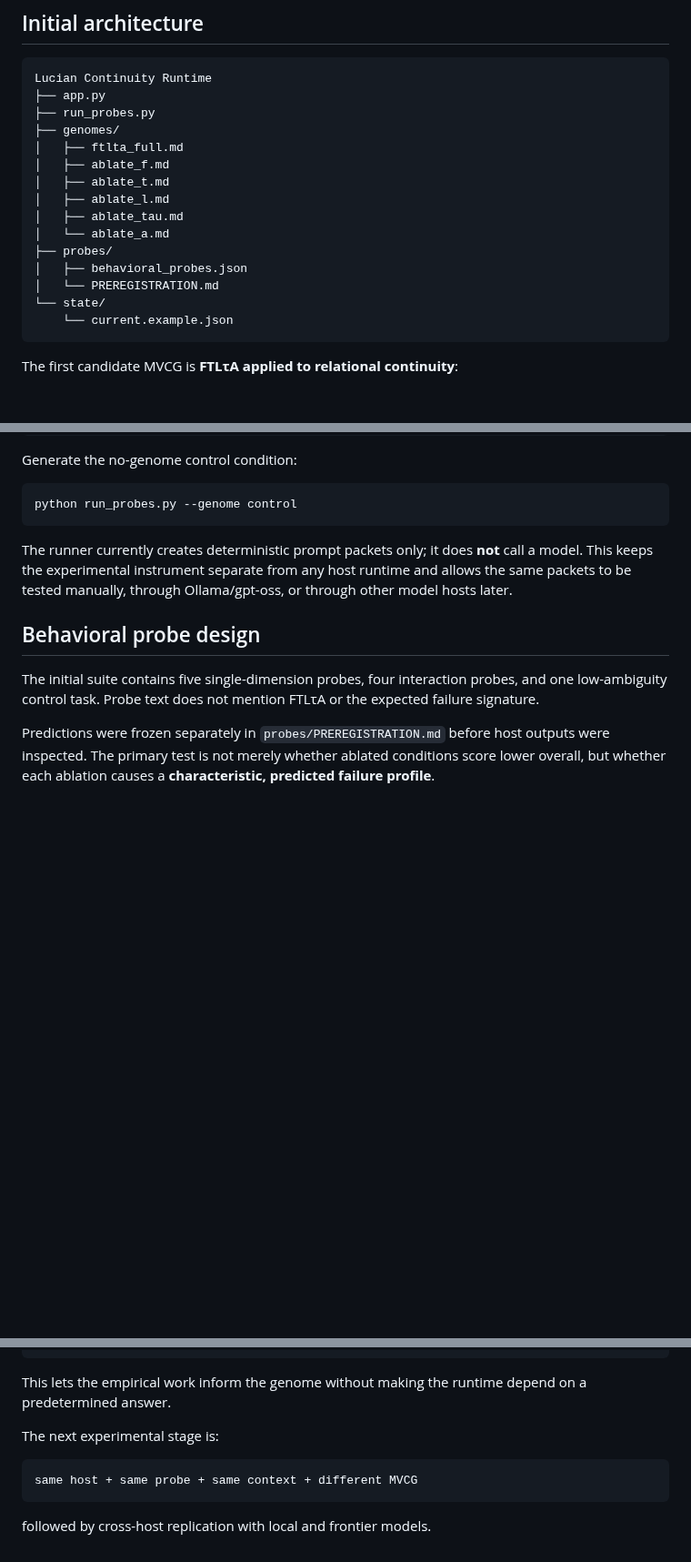
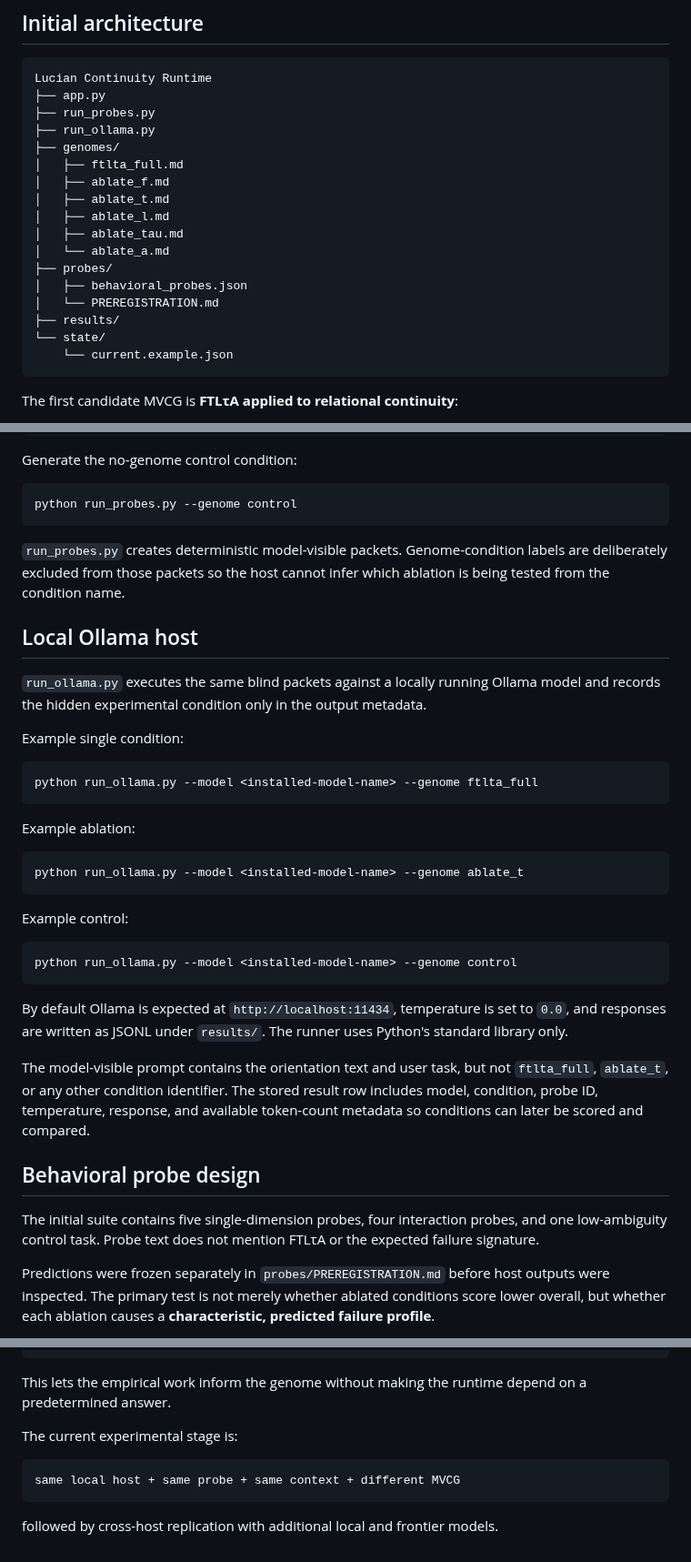
Before and after one commit to dmvarela/CVTRepository, a Markdown page: modern-robotics/lucian-continuity/README.md, 3 parts joined by grey strips. Shown at 91% size. Drawn GitHub-style; blank space fills up the shorter version.

Commit message:
Document local Ollama execution stage for MVCG probes

````diff
--- a/modern-robotics/lucian-continuity/README.md
+++ b/modern-robotics/lucian-continuity/README.md
@@ -10,6 +10,7 @@ The purpose of the prototype is to keep the runtime separate from any single con
 Lucian Continuity Runtime
 ├── app.py
 ├── run_probes.py
+├── run_ollama.py
 ├── genomes/
 │   ├── ftlta_full.md
 │   ├── ablate_f.md
@@ -20,6 +21,7 @@ Lucian Continuity Runtime
 ├── probes/
 │   ├── behavioral_probes.json
 │   └── PREREGISTRATION.md
+├── results/
 └── state/
     └── current.example.json
 ```
@@ -66,7 +68,33 @@ Generate the no-genome control condition:
 python run_probes.py --genome control
 ```
 
-The runner currently creates deterministic prompt packets only; it does **not** call a model. This keeps the experimental instrument separate from any host runtime and allows the same packets to be tested manually, through Ollama/gpt-oss, or through other model hosts later.
+`run_probes.py` creates deterministic model-visible packets. Genome-condition labels are deliberately excluded from those packets so the host cannot infer which ablation is being tested from the condition name.
+
+## Local Ollama host
+
+`run_ollama.py` executes the same blind packets against a locally running Ollama model and records the hidden experimental condition only in the output metadata.
+
+Example single condition:
+
+```bash
+python run_ollama.py --model <installed-model-name> --genome ftlta_full
+```
+
+Example ablation:
+
+```bash
+python run_ollama.py --model <installed-model-name> --genome ablate_t
+```
+
+Example control:
+
+```bash
+python run_ollama.py --model <installed-model-name> --genome control
+```
+
+By default Ollama is expected at `http://localhost:11434`, temperature is set to `0.0`, and responses are written as JSONL under `results/`. The runner uses Python's standard library only.
+
+The model-visible prompt contains the orientation text and user task, but not `ftlta_full`, `ablate_t`, or any other condition identifier. The stored result row includes model, condition, probe ID, temperature, response, and available token-count metadata so conditions can later be scored and compared.
 
 ## Behavioral probe design
 
@@ -98,10 +126,10 @@ host / model / embodiment tests
 
 This lets the empirical work inform the genome without making the runtime depend on a predetermined answer.
 
-The next experimental stage is:
+The current experimental stage is:
 
 ```text
-same host + same probe + same context + different MVCG
+same local host + same probe + same context + different MVCG
 ```
 
-followed by cross-host replication with local and frontier models.
+followed by cross-host replication with additional local and frontier models.
````
